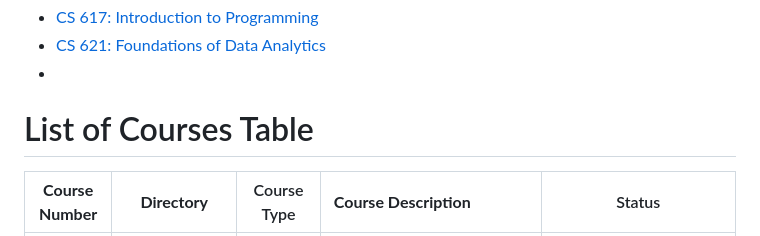
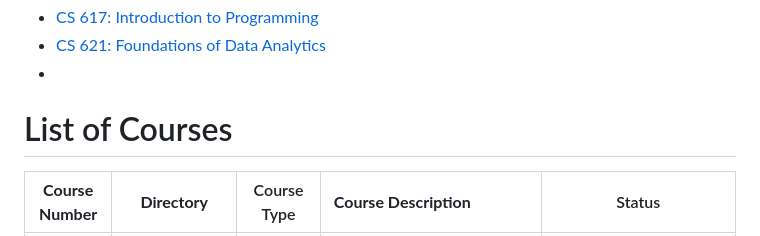
Before and after one commit to HeinoPortfolio/MS_Comp_Sci, a Markdown page: README.md, the part around the change. Drawn GitHub-style.

```diff
--- a/README.md
+++ b/README.md
@@ -13,7 +13,7 @@ You will find the course certificates of completion below.  **Note:** Some cours
 - [CS 621: Foundations of Data Analytics](https://www.coursera.org/account/accomplishments/verify/2E61BDHUK52A)
 -
 
-# List of Courses Table
+# List of Courses
 
 **Course Number** | **Directory** | Course Type |**Course Description** | Status
 |:-----:|:-----:|:-----: | :----- | :-----:|
```
